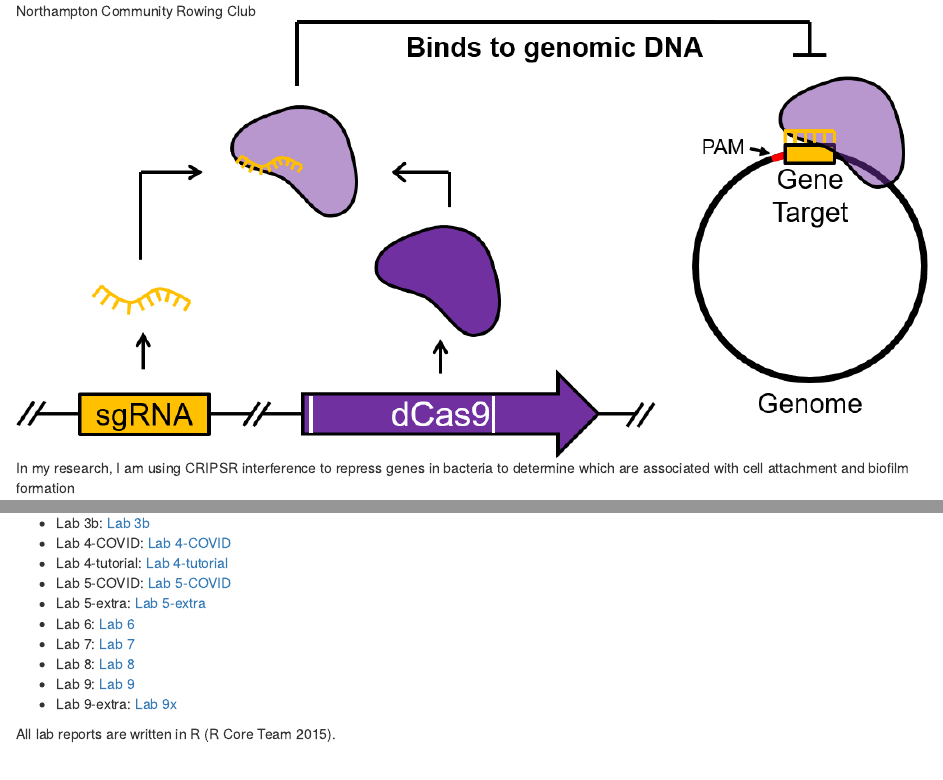
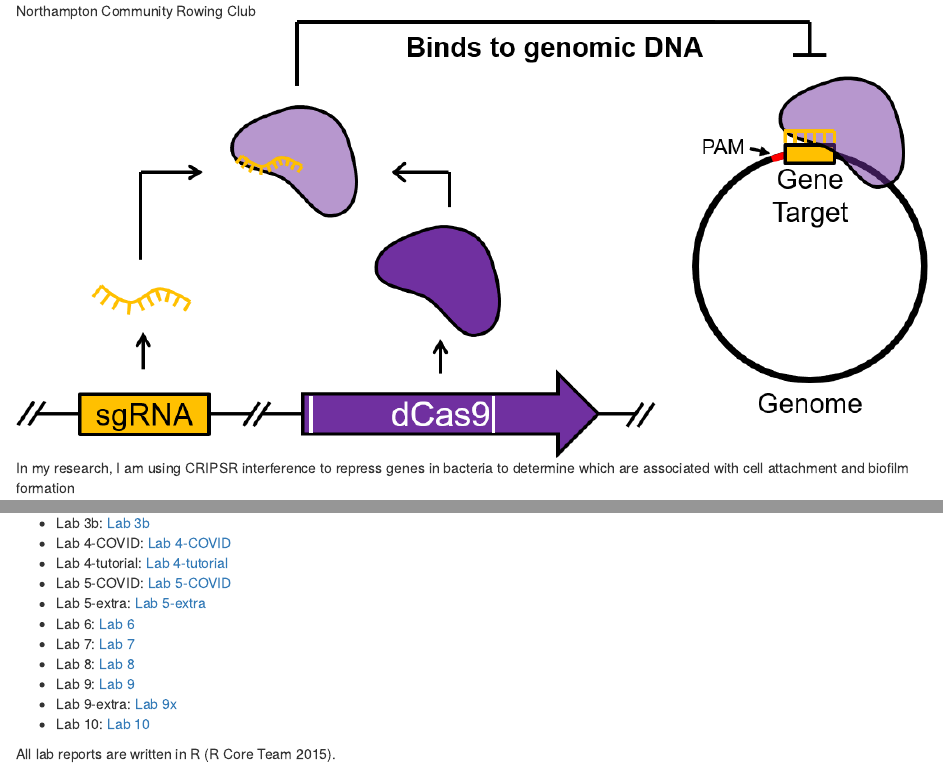
Before and after one commit to StephanieCall/evolutionary-genomics-course, an R Markdown document (index.Rmd): the page in a window 1100 px wide, from 290 px down, and a second part further down, joined at a grey line. Rendered offline with R 4.5, knitr and Pandoc, with nearby package versions.

Commit message:
Lab 10 updates

```diff
--- a/data/references.bib
+++ b/data/references.bib
@@ -93,3 +93,12 @@
   Type                     = {Lectures},
   Url                      = {https://github.com/tgirke/GEN242-2016/}
 }
+
+@online{Grunwald_pop_genomics_workshop,
+  Title                    = {Population genetics and genomics in R},
+  Author                   = {NJ Grünwald and BJ Knaus and JF Tabima},
+  Year                     = {2017},
+  Type                     = {Workshop},
+  Url                      = {https://grunwaldlab.github.io/Population_Genetics_in_R/index.html}
+}
+}
--- a/index.Rmd
+++ b/index.Rmd
@@ -32,6 +32,7 @@ Website repository for my lab reports and other files for the Evolutionary Genom
 * Lab 8: [Lab 8](Lab8_SNC.html)
 * Lab 9: [Lab 9](Lab9_SNC.html)
 * Lab 9-extra: [Lab 9x](Lab9x_SNC.html)
+* Lab 10: [Lab 10](Lab10_SNC.html)
 
 All lab reports are written in R [@RCoreTeam].
 
```
